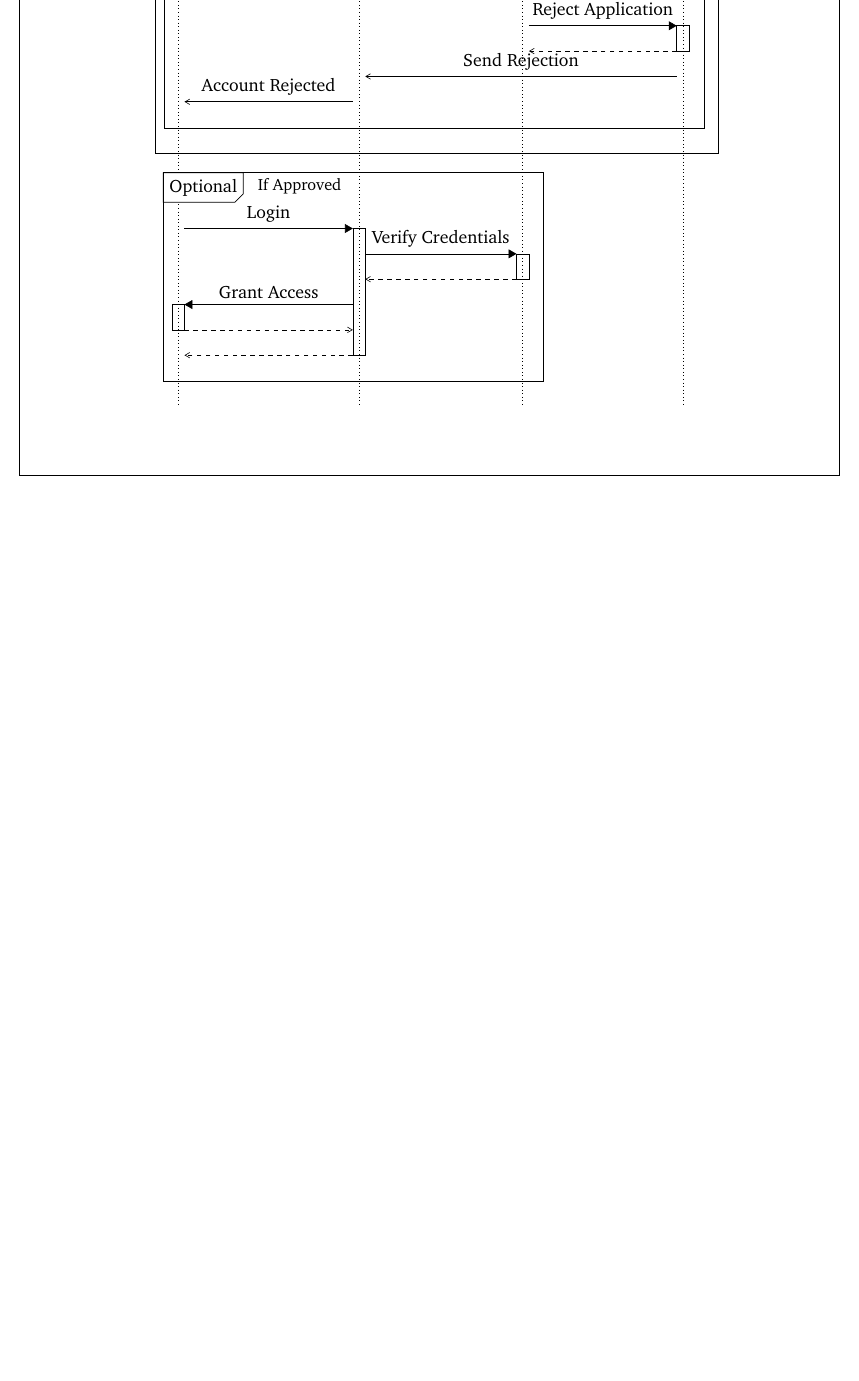
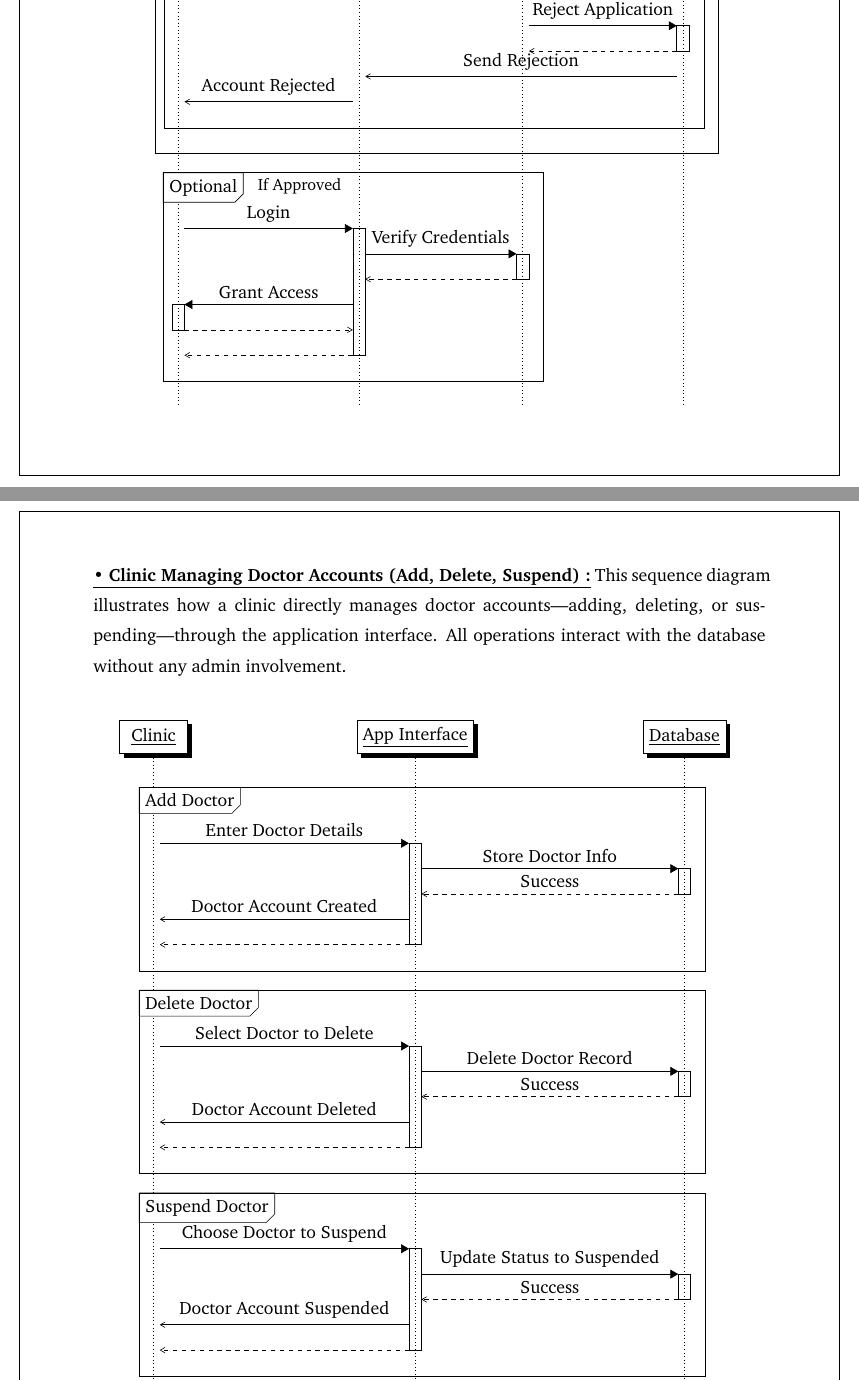
Before and after one commit to gouderhicham/Thesis, a LaTeX thesis (uni.tex): part of page 33 of 36 before the commit and two parts of pages 33 and 34 of 37 after it, the two joined at a grey line, cut so that both start at the same text, the shorter picture padded with empty space. Compiled offline with pdfLaTeX.

Commit message:
fixed diagrams , paragraphs , tables , figures

```diff
--- a/uni.tex
+++ b/uni.tex
@@ -1063,10 +1086,58 @@ This sequence diagram illustrates the process by which a clinic registers on the
 	\end{sdblock}
 \end{sequencediagram}
 
+\noindent\underline{\textbf{• Clinic Managing Doctor Accounts (Add, Delete, Suspend) :}}
+This sequence diagram illustrates how a clinic directly manages doctor accounts—adding, deleting, or suspending—through the application interface. All operations interact with the database without any admin involvement.
+
+\vspace{1cm}
+
+\begin{sequencediagram}
+	% Participants
+	\newinst[0]{C}{Clinic}
+	\newinst[4]{A}{App Interface}
+	\newinst[4]{DB}{Database}
+
+	% Adding a Doctor
+	\begin{sdblock}{Add Doctor}{}
+		\begin{call}{C}{Enter Doctor Details}{A}{}
+			\begin{call}{A}{Store Doctor Info}{DB}{Success}
+			\end{call}
+			\mess{A}{Doctor Account Created}{C}
+		\end{call}
+	\end{sdblock}
+
+	% Deleting a Doctor
+	\postlevel
+	\vspace{0.8cm}
+	\prelevel
+	\begin{sdblock}{Delete Doctor}{}
+		\begin{call}{C}{Select Doctor to Delete}{A}{}
+			\begin{call}{A}{Delete Doctor Record}{DB}{Success}
+			\end{call}
+			\mess{A}{Doctor Account Deleted}{C}
+		\end{call}
+	\end{sdblock}
+
+	% Suspending a Doctor
+	\postlevel
+	\vspace{0.8cm}
+	\prelevel
+	\begin{sdblock}{Suspend Doctor}{}
+		\begin{call}{C}{Choose Doctor to Suspend}{A}{}
+			\begin{call}{A}{Update Status to Suspended}{DB}{Success}
+			\end{call}
+			\mess{A}{Doctor Account Suspended}{C}
+		\end{call}
+	\end{sdblock}
+
+\end{sequencediagram}
+
+\newpage
 \noindent\underline{\textbf{• Admin Managing Clinics Requests:}}
 This sequence diagram models the process by which the admin handles clinic registration requests. The admin reviews the applications, makes a decision, and updates the database accordingly.
 
 \vspace*{0.9cm}
+
 
 \begin{sequencediagram}
 	% Participants with increased spacing
```
Also changed, not shown: images/Admin_uml.svg (deleted), images/AppCycle.pdf (added), images/PatientCas.pdf (added), images/adminCAS.pdf (added), images/appcucle@2x.pdf (deleted), images/clinicCAS.pdf (added), images/clinic_UML.svg (deleted), images/diagramtypes.pdf (deleted), images/doctorCAS.pdf, images/doctorCAS.svg (deleted), images/doctor_uml.svg (deleted), images/patient_uml.svg (deleted), uni.pdf, uni.tex (45 more changed lines), 8 other files.
